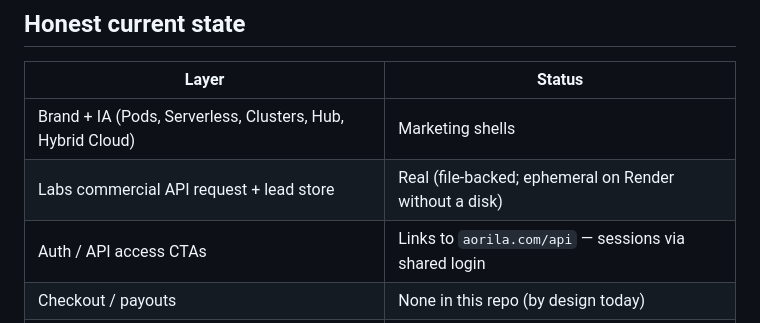
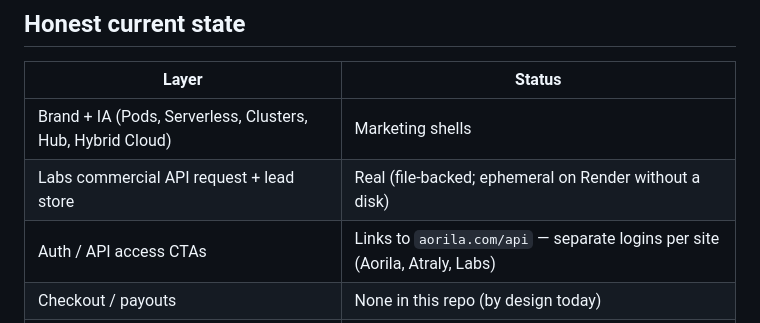
Before and after one commit to aorilalabs/aorila-web, a Markdown page: docs/COMPANY.md, the part around the change. GitHub-like rendering.

Commit message:
auth: separate logins per site, remove shared-login claims

```diff
--- a/docs/COMPANY.md
+++ b/docs/COMPANY.md
@@ -14,7 +14,7 @@ That is the same structural bet as Vast.ai / RunPod Community Cloud — with a c
 | --- | --- |
 | Brand + IA (Pods, Serverless, Clusters, Hub, Hybrid Cloud) | Marketing shells |
 | Labs commercial API request + lead store | Real (file-backed; ephemeral on Render without a disk) |
-| Auth / API access CTAs | Links to `aorila.com/api` — sessions via shared login |
+| Auth / API access CTAs | Links to `aorila.com/api` — separate logins per site (Aorila, Atraly, Labs) |
 | Checkout / payouts | None in this repo (by design today) |
 | Host agent, scheduler, capacity inventory | Not in this repo |
 | Atraly / Ally | Separate products |
```
